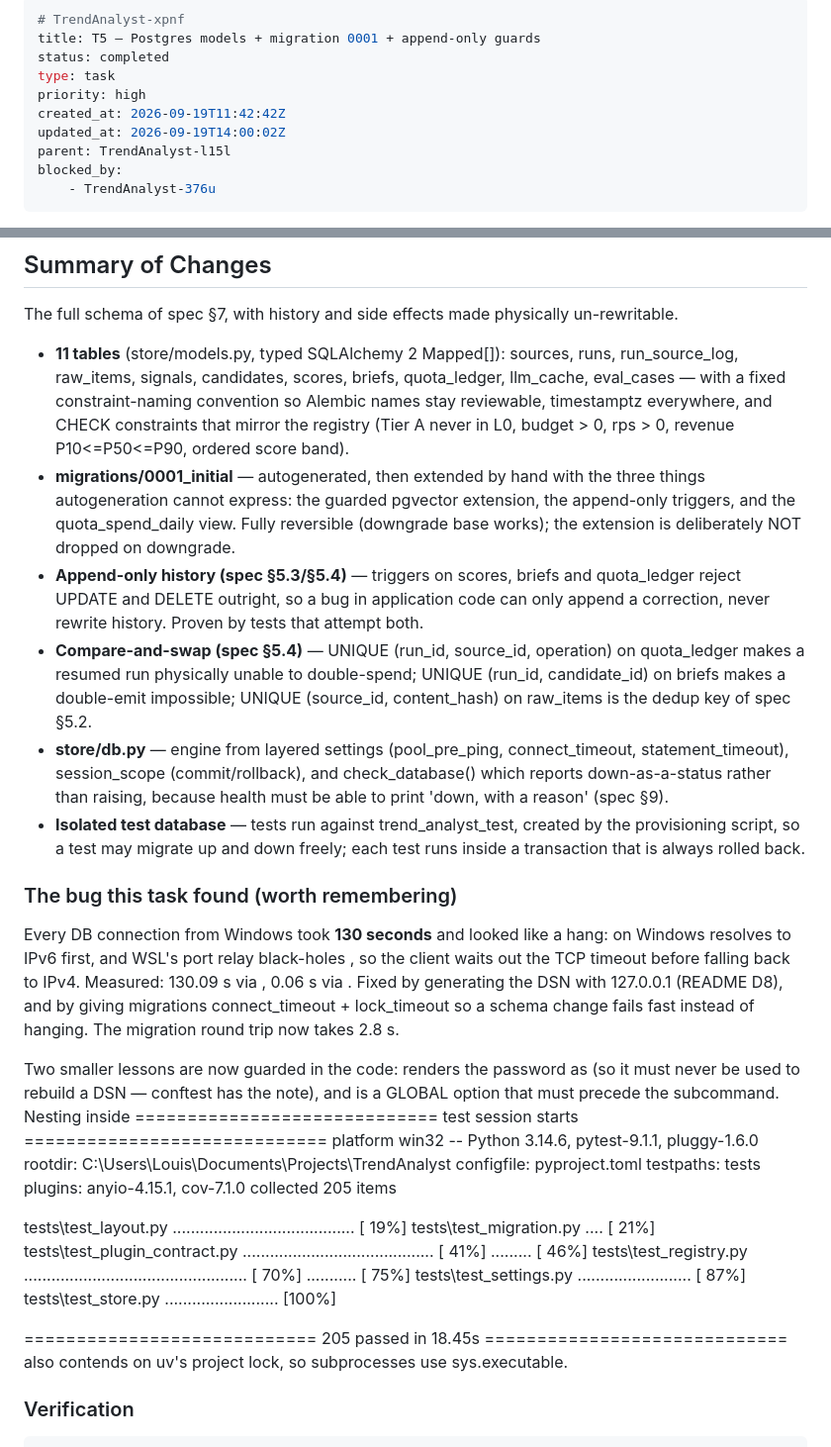
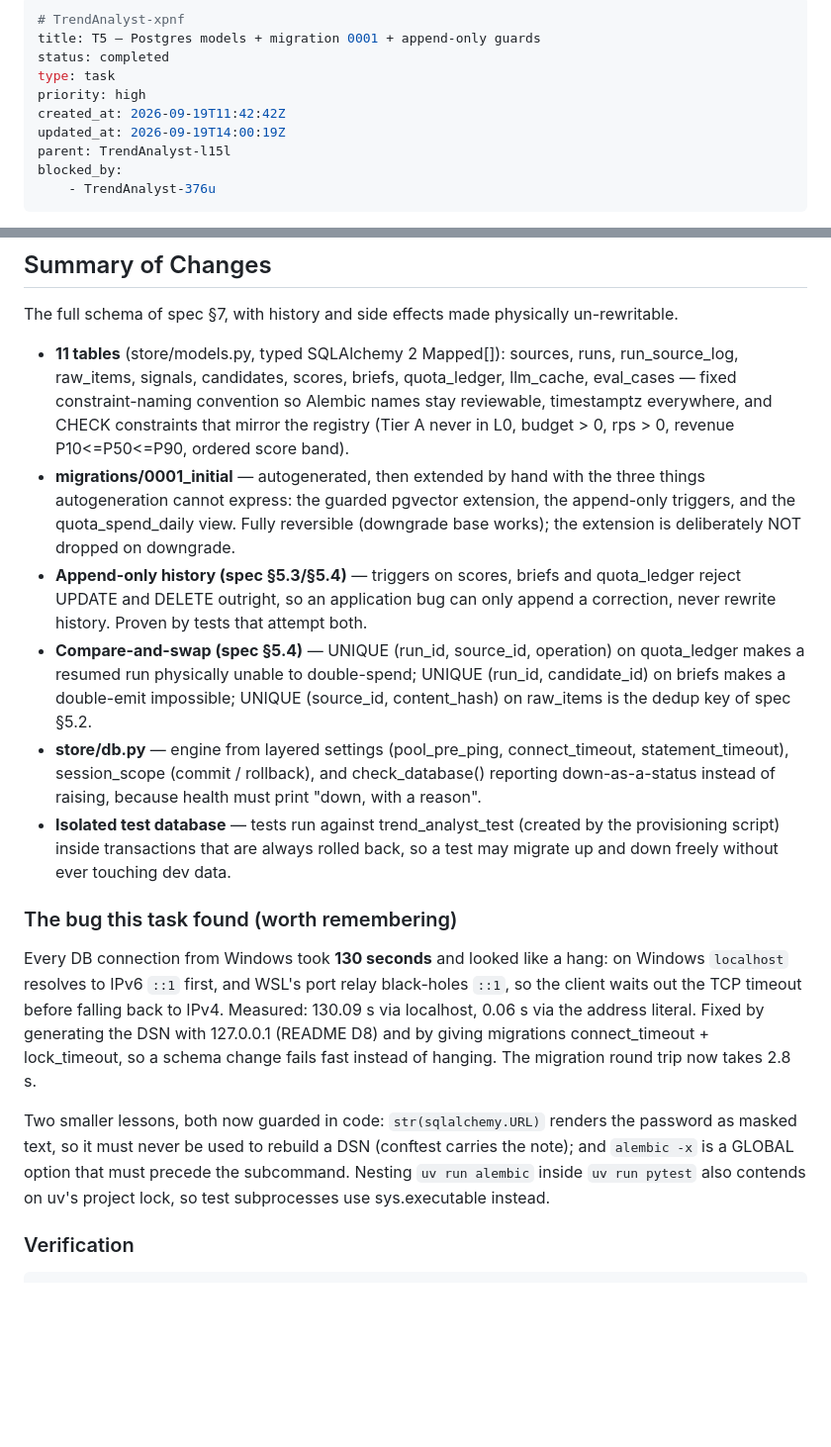
Before and after one commit to merwynnn/TrendAnalyst, a Markdown page: .beans/TrendAnalyst-xpnf--t5-postgres-models-migration-0001-append-only-guar.md, 2 parts joined by grey strips. Shown at 99% size. GitHub-like rendering; blank space fills up the shorter version.

Commit message:
beans: repair T5 summary (backticks in a double-quoted string were eaten by the shell)

````diff
--- a/.beans/TrendAnalyst-xpnf--t5-postgres-models-migration-0001-append-only-guar.md
+++ b/.beans/TrendAnalyst-xpnf--t5-postgres-models-migration-0001-append-only-guar.md
@@ -5,7 +5,7 @@ status: completed
 type: task
 priority: high
 created_at: 2026-09-19T11:42:42Z
-updated_at: 2026-09-19T14:00:02Z
+updated_at: 2026-09-19T14:00:19Z
 parent: TrendAnalyst-l15l
 blocked_by:
     - TrendAnalyst-376u
@@ -26,58 +26,40 @@ The full schema of spec §7, with history and side effects made physically un-re
 
 - **11 tables** (store/models.py, typed SQLAlchemy 2 Mapped[]): sources, runs,
   run_source_log, raw_items, signals, candidates, scores, briefs, quota_ledger,
-  llm_cache, eval_cases — with a fixed constraint-naming convention so Alembic names stay
+  llm_cache, eval_cases — fixed constraint-naming convention so Alembic names stay
   reviewable, timestamptz everywhere, and CHECK constraints that mirror the registry
   (Tier A never in L0, budget > 0, rps > 0, revenue P10<=P50<=P90, ordered score band).
 - **migrations/0001_initial** — autogenerated, then extended by hand with the three
   things autogeneration cannot express: the guarded pgvector extension, the append-only
-  triggers, and the quota_spend_daily view. Fully reversible (downgrade base works);
-  the extension is deliberately NOT dropped on downgrade.
+  triggers, and the quota_spend_daily view. Fully reversible (downgrade base works); the
+  extension is deliberately NOT dropped on downgrade.
 - **Append-only history (spec §5.3/§5.4)** — triggers on scores, briefs and quota_ledger
-  reject UPDATE and DELETE outright, so a bug in application code can only append a
-  correction, never rewrite history. Proven by tests that attempt both.
+  reject UPDATE and DELETE outright, so an application bug can only append a correction,
+  never rewrite history. Proven by tests that attempt both.
 - **Compare-and-swap (spec §5.4)** — UNIQUE (run_id, source_id, operation) on
   quota_ledger makes a resumed run physically unable to double-spend; UNIQUE
   (run_id, candidate_id) on briefs makes a double-emit impossible; UNIQUE
   (source_id, content_hash) on raw_items is the dedup key of spec §5.2.
 - **store/db.py** — engine from layered settings (pool_pre_ping, connect_timeout,
-  statement_timeout), session_scope (commit/rollback), and check_database() which reports
-  down-as-a-status rather than raising, because health must be able to print 'down, with a
-  reason' (spec §9).
-- **Isolated test database** — tests run against trend_analyst_test, created by the
-  provisioning script, so a test may migrate up and down freely; each test runs inside a
-  transaction that is always rolled back.
+  statement_timeout), session_scope (commit / rollback), and check_database() reporting
+  down-as-a-status instead of raising, because health must print "down, with a reason".
+- **Isolated test database** — tests run against trend_analyst_test (created by the
+  provisioning script) inside transactions that are always rolled back, so a test may
+  migrate up and down freely without ever touching dev data.
 
 ### The bug this task found (worth remembering)
 Every DB connection from Windows took **130 seconds** and looked like a hang: on Windows
- resolves to IPv6  first, and WSL's port relay black-holes , so the
+`localhost` resolves to IPv6 `::1` first, and WSL's port relay black-holes `::1`, so the
 client waits out the TCP timeout before falling back to IPv4. Measured: 130.09 s via
-, 0.06 s via . Fixed by generating the DSN with 127.0.0.1 (README
-D8), and by giving migrations connect_timeout + lock_timeout so a schema change fails fast
-instead of hanging. The migration round trip now takes 2.8 s.
+localhost, 0.06 s via the address literal. Fixed by generating the DSN with 127.0.0.1
+(README D8) and by giving migrations connect_timeout + lock_timeout, so a schema change
+fails fast instead of hanging. The migration round trip now takes 2.8 s.
 
-Two smaller lessons are now guarded in the code:  renders the
-password as  (so it must never be used to rebuild a DSN — conftest has the note), and
- is a GLOBAL option that must precede the subcommand. Nesting
-inside ============================= test session starts =============================
-platform win32 -- Python 3.14.6, pytest-9.1.1, pluggy-1.6.0
-rootdir: C:\Users\Louis\Documents\Projects\TrendAnalyst
-configfile: pyproject.toml
-testpaths: tests
-plugins: anyio-4.15.1, cov-7.1.0
-collected 205 items
-
-tests\test_layout.py ........................................            [ 19%]
-tests\test_migration.py ....                                             [ 21%]
-tests\test_plugin_contract.py .......................................... [ 41%]
-.........                                                                [ 46%]
-tests\test_registry.py ................................................. [ 70%]
-...........                                                              [ 75%]
-tests\test_settings.py .........................                         [ 87%]
-tests\test_store.py .........................                            [100%]
-
-============================ 205 passed in 18.45s ============================= also contends on uv's project lock, so subprocesses use
-sys.executable.
+Two smaller lessons, both now guarded in code: `str(sqlalchemy.URL)` renders the password
+as masked text, so it must never be used to rebuild a DSN (conftest carries the note); and
+`alembic -x` is a GLOBAL option that must precede the subcommand. Nesting `uv run alembic`
+inside `uv run pytest` also contends on uv's project lock, so test subprocesses use
+sys.executable instead.
 
 ### Verification
 ```
````
